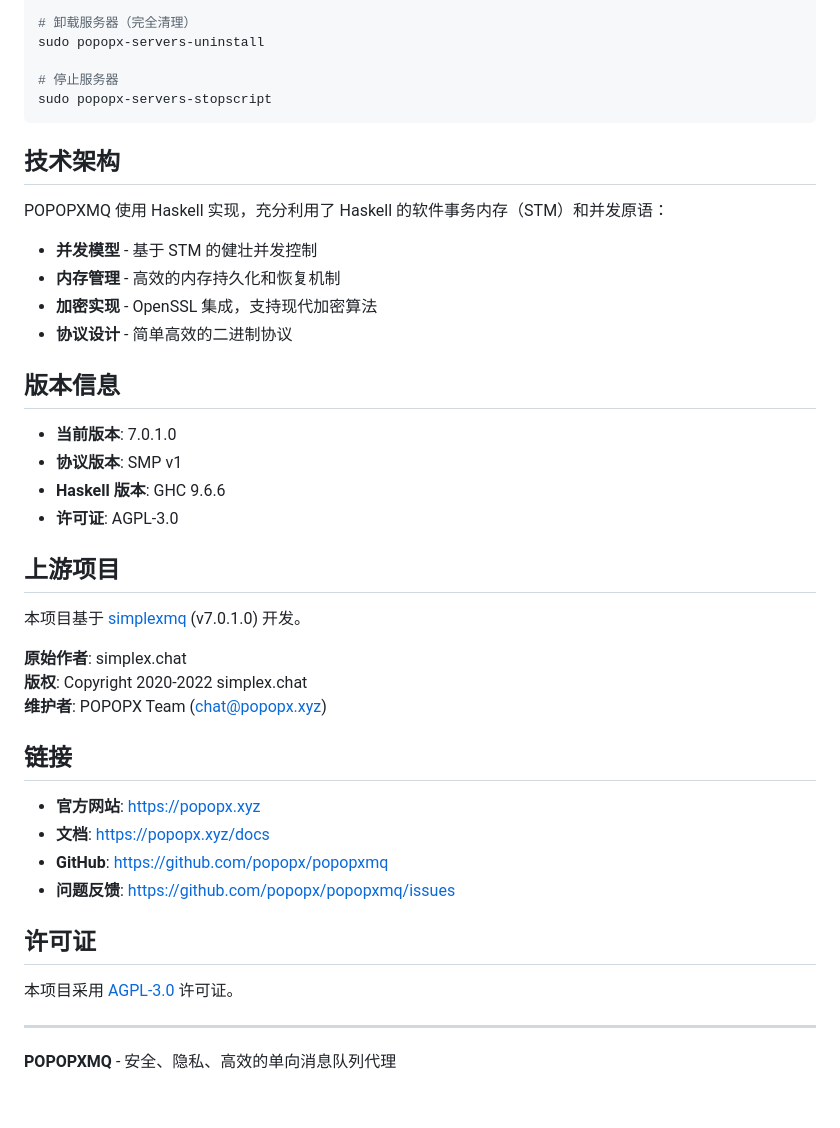
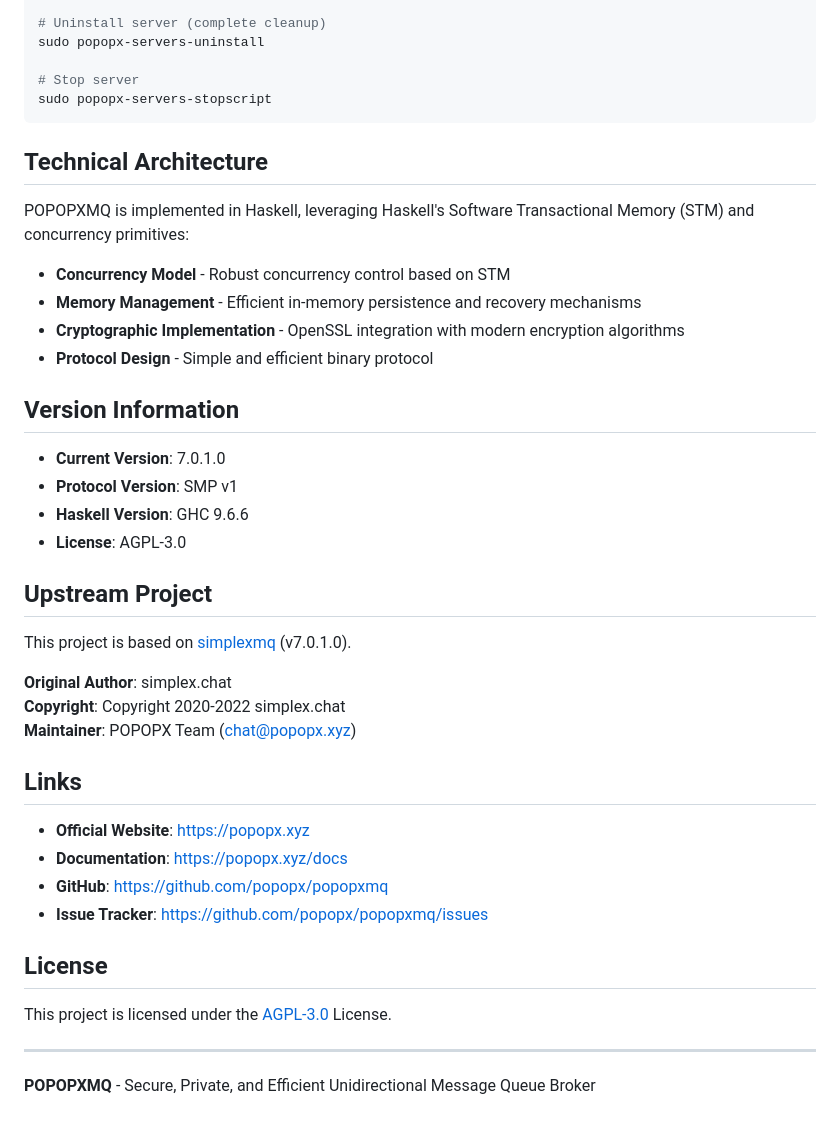
Before and after one commit to popopx/popopxmq, a Markdown page: README.md, the part around one of its changes. Drawn GitHub-style.

````diff
--- a/README.md
+++ b/README.md
@@ -172,47 +172,47 @@ SMP 协议灵感来自 [Redis 序列化协议](https://redis.io/topics/protocol)
 sudo popopx-servers-update
 
-# 卸载服务器（完全清理）
+# Uninstall server (complete cleanup)
 sudo popopx-servers-uninstall
 
-# 停止服务器
+# Stop server
 sudo popopx-servers-stopscript
 ```
 
-## 技术架构
+## Technical Architecture
 
-POPOPXMQ 使用 Haskell 实现，充分利用了 Haskell 的软件事务内存（STM）和并发原语：
+POPOPXMQ is implemented in Haskell, leveraging Haskell's Software Transactional Memory (STM) and concurrency primitives:
 
-- **并发模型** - 基于 STM 的健壮并发控制
-- **内存管理** - 高效的内存持久化和恢复机制
-- **加密实现** - OpenSSL 集成，支持现代加密算法
-- **协议设计** - 简单高效的二进制协议
+- **Concurrency Model** - Robust concurrency control based on STM
+- **Memory Management** - Efficient in-memory persistence and recovery mechanisms
+- **Cryptographic Implementation** - OpenSSL integration with modern encryption algorithms
+- **Protocol Design** - Simple and efficient binary protocol
 
-## 版本信息
+## Version Information
 
-- **当前版本**: 7.0.1.0
-- **协议版本**: SMP v1
-- **Haskell 版本**: GHC 9.6.6
-- **许可证**: AGPL-3.0
+- **Current Version**: 7.0.1.0
+- **Protocol Version**: SMP v1
+- **Haskell Version**: GHC 9.6.6
+- **License**: AGPL-3.0
 
-## 上游项目
+## Upstream Project
 
-本项目基于 [simplexmq](https://github.com/simplex-chat/simplexmq) (v7.0.1.0) 开发。
+This project is based on [simplexmq](https://github.com/simplex-chat/simplexmq) (v7.0.1.0).
 
-**原始作者**: simplex.chat
-**版权**: Copyright 2020-2022 simplex.chat
-**维护者**: POPOPX Team (chat@popopx.xyz)
+**Original Author**: simplex.chat
+**Copyright**: Copyright 2020-2022 simplex.chat
+**Maintainer**: POPOPX Team (chat@popopx.xyz)
 
-## 链接
+## Links
 
-- **官方网站**: https://popopx.xyz
-- **文档**: https://popopx.xyz/docs
+- **Official Website**: https://popopx.xyz
+- **Documentation**: https://popopx.xyz/docs
 - **GitHub**: https://github.com/popopx/popopxmq
-- **问题反馈**: https://github.com/popopx/popopxmq/issues
+- **Issue Tracker**: https://github.com/popopx/popopxmq/issues
 
-## 许可证
+## License
 
-本项目采用 [AGPL-3.0](./LICENSE) 许可证。
+This project is licensed under the [AGPL-3.0](./LICENSE) License.
 
 ---
 
-**POPOPXMQ** - 安全、隐私、高效的单向消息队列代理
+**POPOPXMQ** - Secure, Private, and Efficient Unidirectional Message Queue Broker
````
Also changed, not shown: other parts of README.md (+72 -72 lines).
